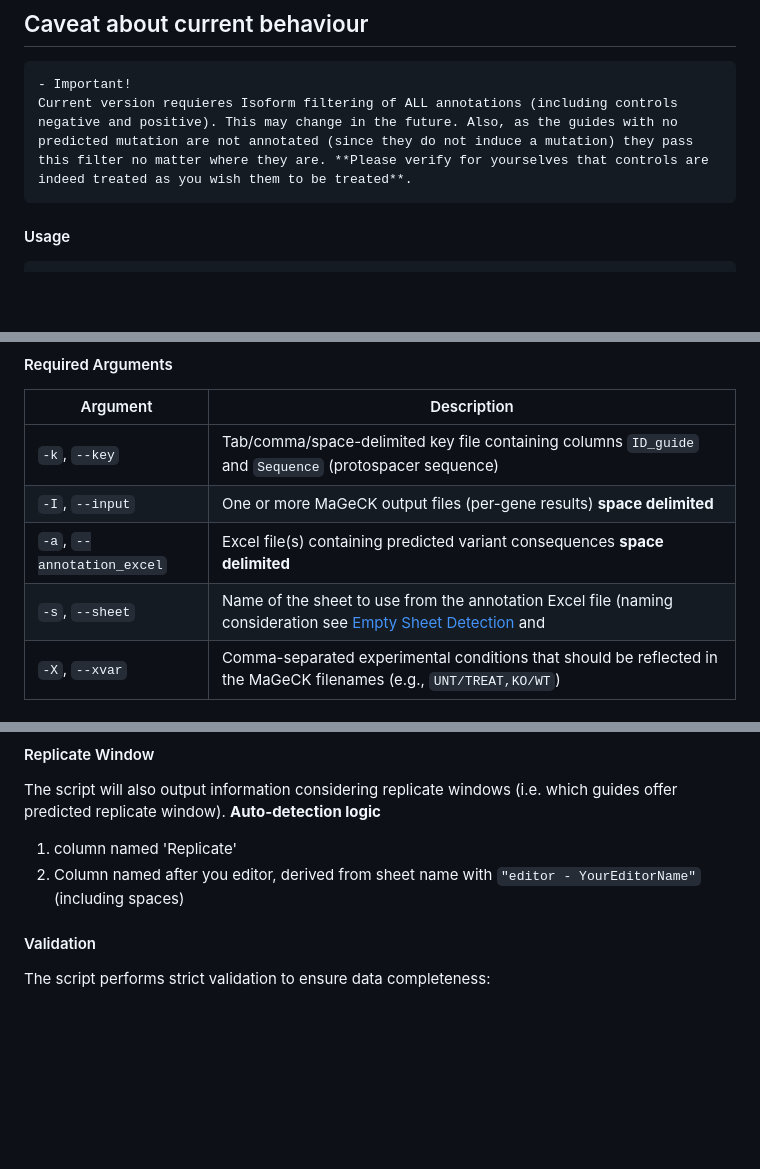
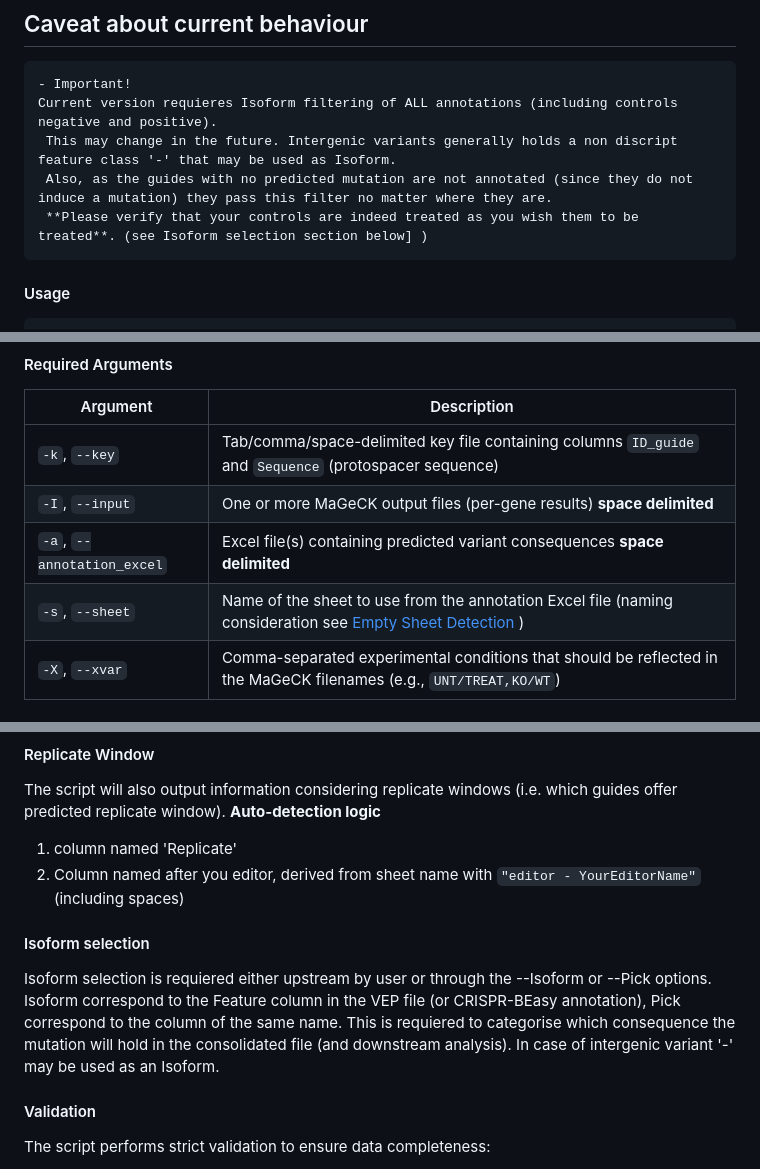
Before and after one commit to CERC-Genomic-Medicine/BEanalysed, a Markdown page: README.md, 3 parts joined by grey strips. Drawn GitHub-style; blank space fills up the shorter version.

````diff
--- a/README.md
+++ b/README.md
@@ -150,7 +150,10 @@ Consolidates MaGeCK results with VEP annotations into a single Excel summary.
 
 ```diff
 - Important!
-Current version requieres Isoform filtering of ALL annotations (including controls negative and positive). This may change in the future. Also, as the guides with no predicted mutation are not annotated (since they do not induce a mutation) they pass this filter no matter where they are. **Please verify for yourselves that controls are indeed treated as you wish them to be treated**.
+Current version requieres Isoform filtering of ALL annotations (including controls negative and positive).
+ This may change in the future. Intergenic variants generally holds a non discript feature class '-' that may be used as Isoform.
+ Also, as the guides with no predicted mutation are not annotated (since they do not induce a mutation) they pass this filter no matter where they are.
+ **Please verify that your controls are indeed treated as you wish them to be treated**. (see Isoform selection section below] )
 ```
 
 #### Usage
@@ -167,7 +170,7 @@ python3 Consolidating_files.py -k FILE -I FILE [FILE ...] -a FILE [FILE ...] \
 | `-k`, `--key` | Tab/comma/space-delimited key file containing columns `ID_guide` and `Sequence` (protospacer sequence) |
 | `-I`, `--input` | One or more MaGeCK output files (per-gene results)  **space delimited**  |
 | `-a`, `--annotation_excel` | Excel file(s) containing predicted variant consequences  **space delimited**  |
-| `-s`, `--sheet` | Name of the sheet to use from the annotation Excel file (naming consideration see [Empty Sheet Detection](#empty-sheet-detection) and  |
+| `-s`, `--sheet` | Name of the sheet to use from the annotation Excel file (naming consideration see [Empty Sheet Detection](#empty-sheet-detection) )  |
 | `-X`, `--xvar` | Comma-separated experimental conditions that should be reflected in the MaGeCK filenames (e.g., `UNT/TREAT,KO/WT`) |
 
 #### Optional Arguments
@@ -213,6 +216,10 @@ The script will also output information considering replicate windows (i.e. whic
 **Auto-detection logic**
 1. column named 'Replicate'
 2. Column named after you editor, derived from sheet name with `"editor - YourEditorName"` (including spaces)
+
+#### Isoform selection
+
+Isoform selection is requiered either upstream by user or through the --Isoform or --Pick options. Isoform correspond to the Feature column in the VEP file (or CRISPR-BEasy annotation), Pick correspond to the column of the same name. This is requiered to categorise which consequence the mutation will hold in the consolidated file (and downstream analysis). In case of intergenic variant '-' may be used as an Isoform.
 
 #### Validation
 
````
